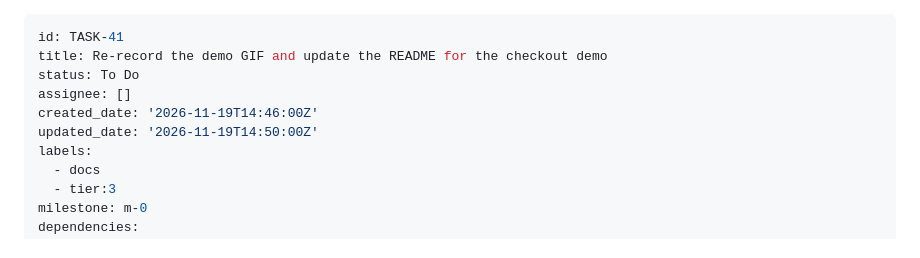
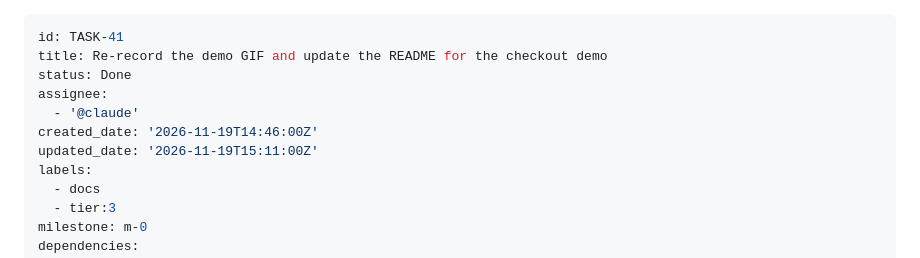
Before and after one commit to 3nd3r1/kubin, a Markdown page: backlog/tasks/task-41 - Re-record-the-demo-GIF-and-update-the-README-for-the-checkout-demo.md, the part around one of its changes. Rendered like a GitHub page.

```diff
--- a/backlog/tasks/task-41 - Re-record-the-demo-GIF-and-update-the-README-for-the-checkout-demo.md
+++ b/backlog/tasks/task-41 - Re-record-the-demo-GIF-and-update-the-README-for-the-checkout-demo.md
@@ -1,10 +1,11 @@
 ---
 id: TASK-41
 title: Re-record the demo GIF and update the README for the checkout demo
-status: To Do
-assignee: []
+status: Done
+assignee:
+  - '@claude'
 created_date: '2026-11-19T14:46:00Z'
-updated_date: '2026-11-19T14:50:00Z'
+updated_date: '2026-11-19T15:11:00Z'
 labels:
   - docs
   - tier:3
```
Also changed, not shown: other parts of backlog/tasks/task-41 - Re-record-the-demo-GIF-and-update-the-README-for-the-checkout-demo.md (+13 -7 lines), README.md (+5 -5 lines), demo/kubin-demo.gif.
